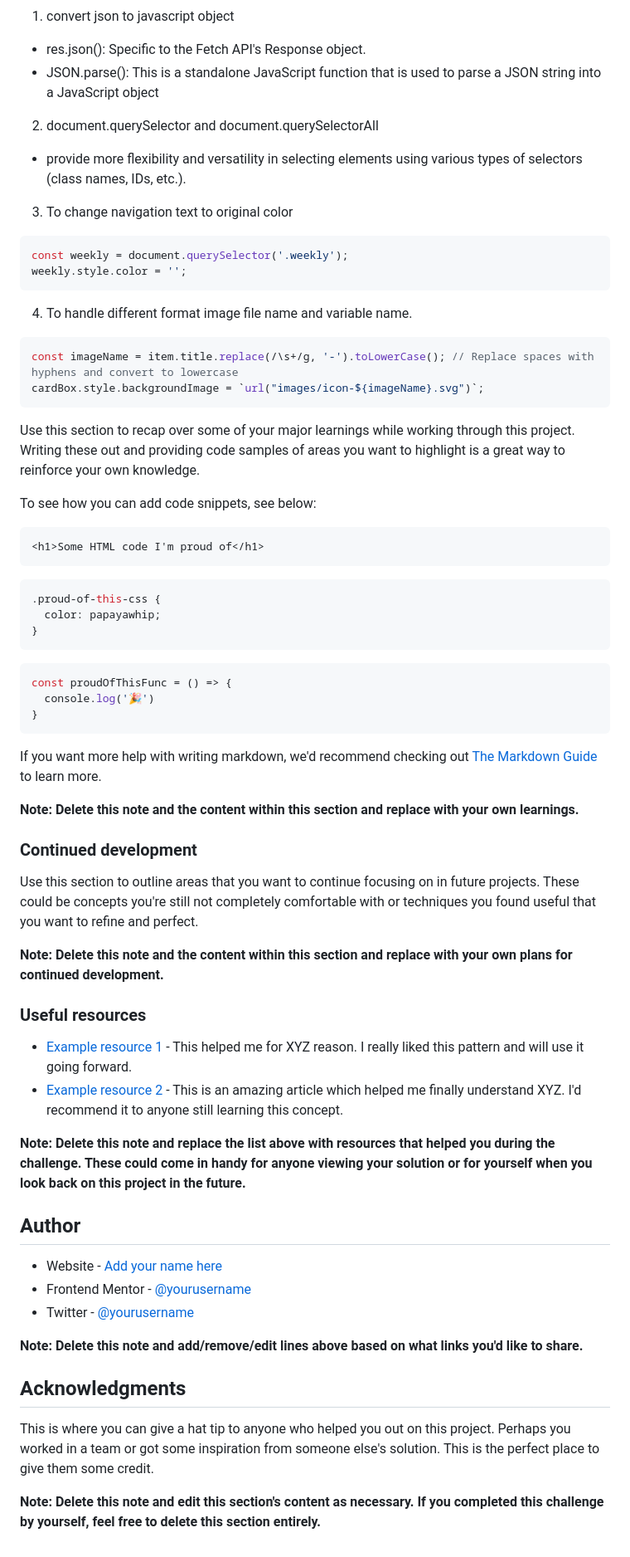
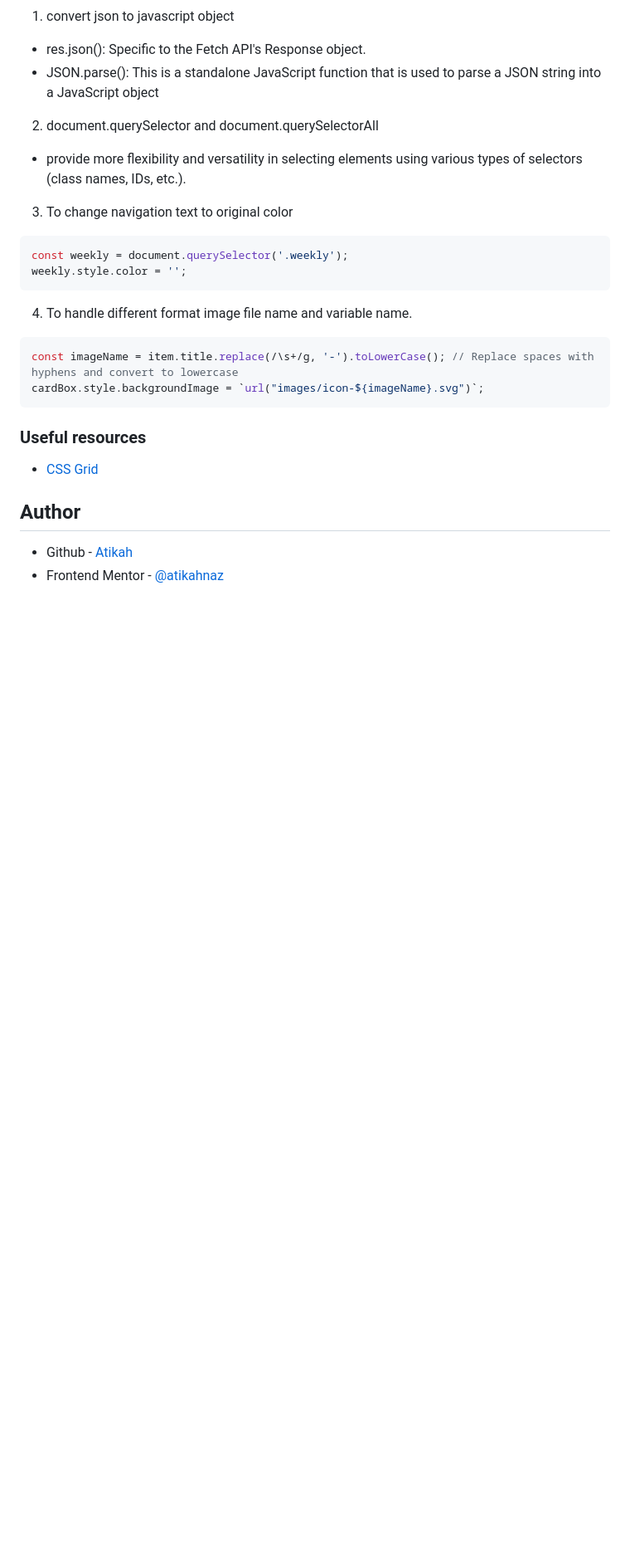
Before and after one commit to atikahnaz/time-tracking-dashboard-main, a Markdown page: README-template.md, the part around the change printed below. Shown: that part at 83% size. Drawn GitHub-style; blank space fills up the shorter version.

````diff
--- a/README-template.md
+++ b/README-template.md
@@ -81,53 +69,11 @@ const imageName = item.title.replace(/\s+/g, '-').toLowerCase(); // Replace spac
 cardBox.style.backgroundImage = `url("images/icon-${imageName}.svg")`;
 ```
 
-
-
-Use this section to recap over some of your major learnings while working through this project. Writing these out and providing code samples of areas you want to highlight is a great way to reinforce your own knowledge.
-
-To see how you can add code snippets, see below:
-
-```html
-<h1>Some HTML code I'm proud of</h1>
-```
-```css
-.proud-of-this-css {
-  color: papayawhip;
-}
-```
-```js
-const proudOfThisFunc = () => {
-  console.log('🎉')
-}
-```
-
-If you want more help with writing markdown, we'd recommend checking out [The Markdown Guide](https://www.markdownguide.org/) to learn more.
-
-**Note: Delete this note and the content within this section and replace with your own learnings.**
-
-### Continued development
-
-Use this section to outline areas that you want to continue focusing on in future projects. These could be concepts you're still not completely comfortable with or techniques you found useful that you want to refine and perfect.
-
-**Note: Delete this note and the content within this section and replace with your own plans for continued development.**
-
 ### Useful resources
 
-- [Example resource 1](https://www.example.com) - This helped me for XYZ reason. I really liked this pattern and will use it going forward.
-- [Example resource 2](https://www.example.com) - This is an amazing article which helped me finally understand XYZ. I'd recommend it to anyone still learning this concept.
-
-**Note: Delete this note and replace the list above with resources that helped you during the challenge. These could come in handy for anyone viewing your solution or for yourself when you look back on this project in the future.**
+- [CSS Grid](https://css-tricks.com/snippets/css/complete-guide-grid/)
 
 ## Author
 
-- Website - [Add your name here](https://www.your-site.com)
-- Frontend Mentor - [@yourusername](https://www.frontendmentor.io/profile/yourusername)
-- Twitter - [@yourusername](https://www.twitter.com/yourusername)
-
-**Note: Delete this note and add/remove/edit lines above based on what links you'd like to share.**
-
-## Acknowledgments
-
-This is where you can give a hat tip to anyone who helped you out on this project. Perhaps you worked in a team or got some inspiration from someone else's solution. This is the perfect place to give them some credit.
-
-**Note: Delete this note and edit this section's content as necessary. If you completed this challenge by yourself, feel free to delete this section entirely.**
+- Github - [Atikah](https://github.com/atikahnaz)
+- Frontend Mentor - [@atikahnaz](https://www.frontendmentor.io/profile/atikahnaz)
````
Also changed, not shown: other parts of README-template.md (+3 -15 lines), images/Desktop.jpg (added), images/mobile.jpg (added), 1 other file.
